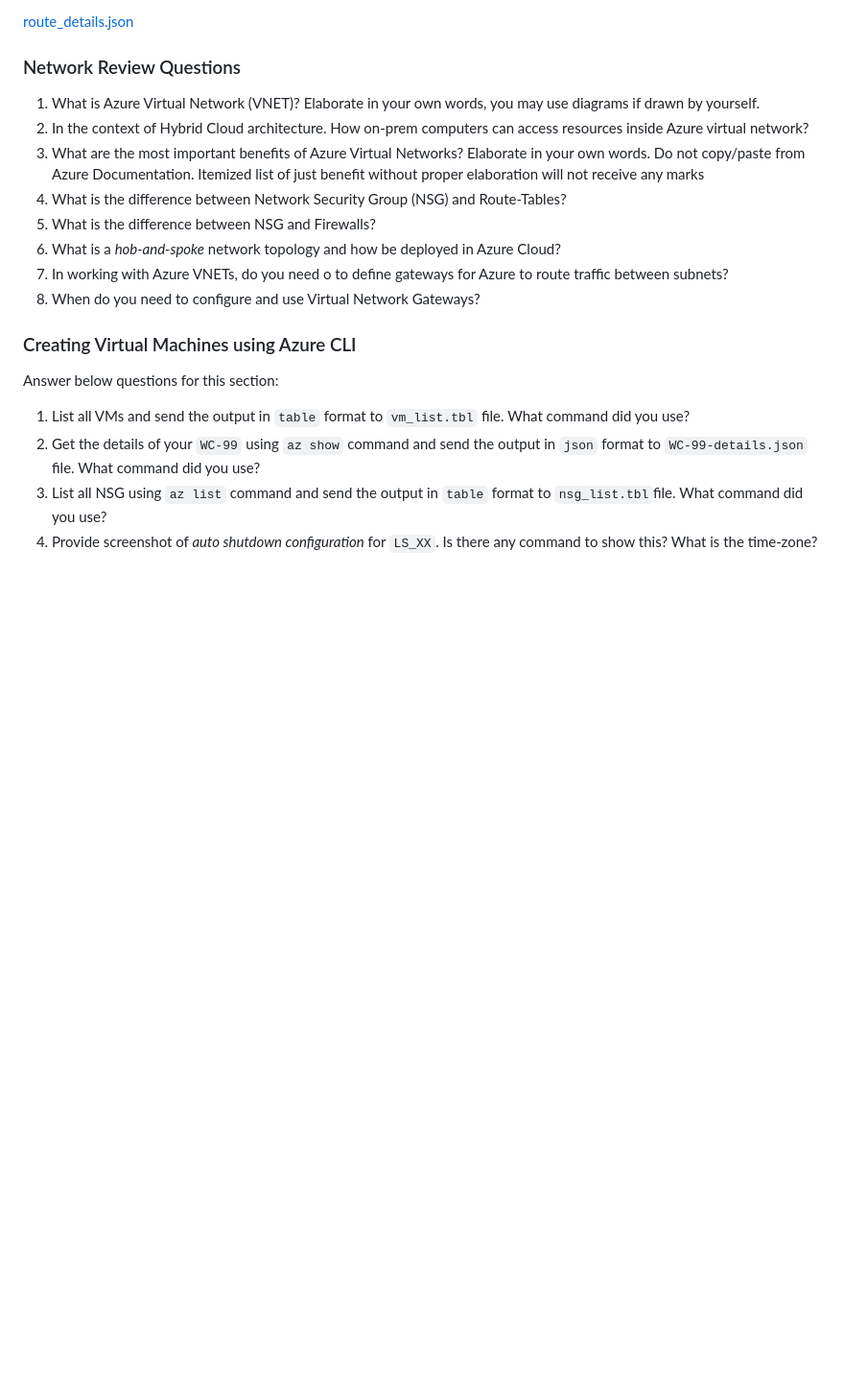
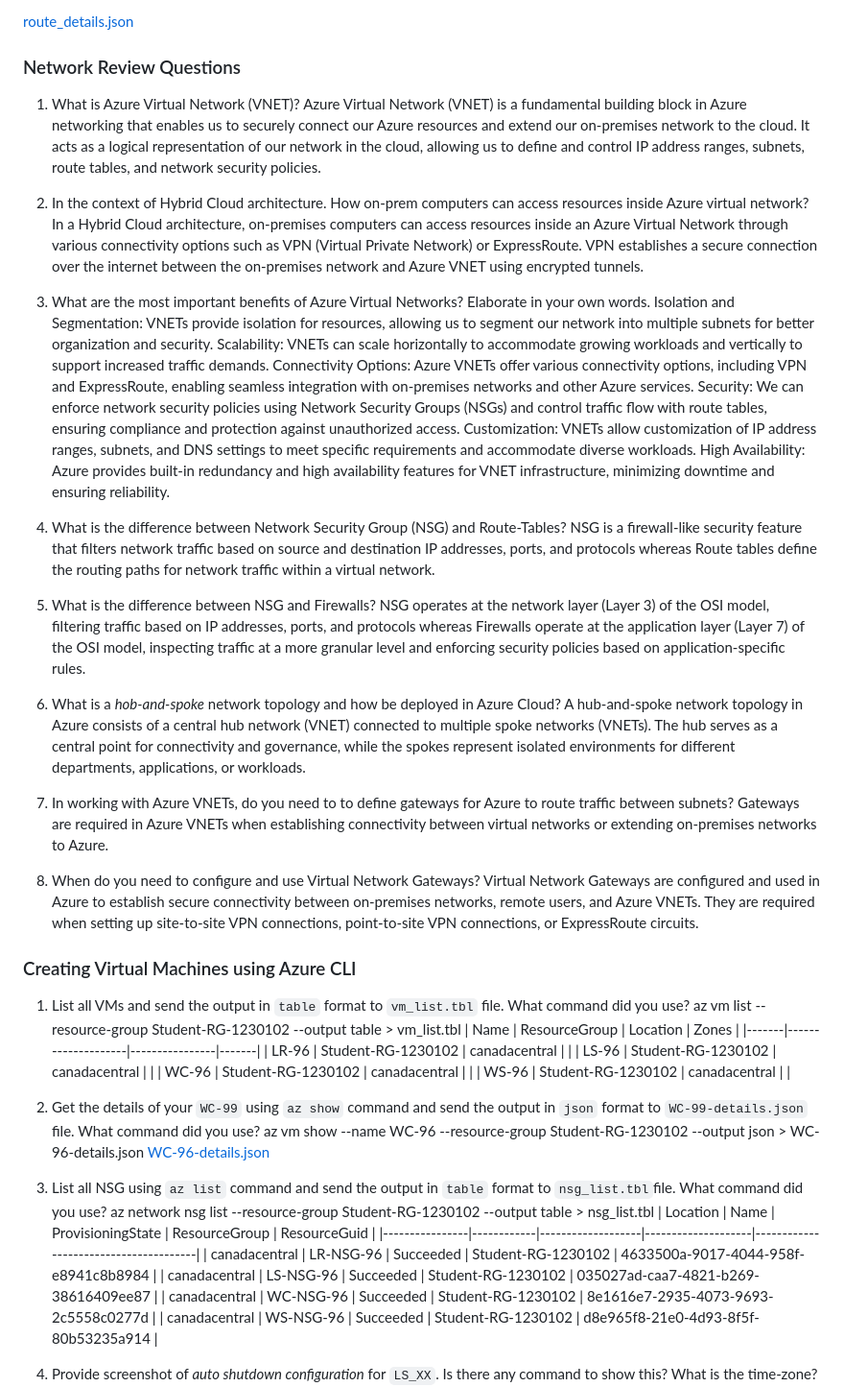
Before and after one commit to komals-1494/CAA900-Azure-Project, a Markdown page: Checkpoint4/README.md, the part around the change printed below. Shown: that part at 96% size. Drawn GitHub-style; blank space fills up the shorter version.

```diff
--- a/Checkpoint4/README.md
+++ b/Checkpoint4/README.md
@@ -68,21 +68,58 @@ az network vnet subnet create is the CLI command to create a subnet in the speci
 ### Network Review Questions
 
 
-1. What is Azure Virtual Network (VNET)? Elaborate in your own words, you may use diagrams if drawn by yourself.
+1. What is Azure Virtual Network (VNET)?
+Azure Virtual Network (VNET) is a fundamental building block in Azure networking that enables us to securely connect our Azure resources and extend our on-premises network to the cloud. It acts as a logical representation of our network in the cloud, allowing us to define and control IP address ranges, subnets, route tables, and network security policies.
+
 2. In the context of Hybrid Cloud architecture. How on-prem computers can access resources inside Azure virtual network?
-3. What are the most important benefits of Azure Virtual Networks? Elaborate in your own words. Do not copy/paste from Azure Documentation. Itemized list of just benefit without proper elaboration will not receive any marks
+In a Hybrid Cloud architecture, on-premises computers can access resources inside an Azure Virtual Network through various connectivity options such as VPN (Virtual Private Network) or ExpressRoute. VPN establishes a secure connection over the internet between the on-premises network and Azure VNET using encrypted tunnels.
+
+3. What are the most important benefits of Azure Virtual Networks? Elaborate in your own words.
+Isolation and Segmentation: VNETs provide isolation for resources, allowing us to segment our network into multiple subnets for better organization and security.
+Scalability: VNETs can scale horizontally to accommodate growing workloads and vertically to support increased traffic demands.
+Connectivity Options: Azure VNETs offer various connectivity options, including VPN and ExpressRoute, enabling seamless integration with on-premises networks and other Azure services.
+Security: We can enforce network security policies using Network Security Groups (NSGs) and control traffic flow with route tables, ensuring compliance and protection against unauthorized access.
+Customization: VNETs allow customization of IP address ranges, subnets, and DNS settings to meet specific requirements and accommodate diverse workloads.
+High Availability: Azure provides built-in redundancy and high availability features for VNET infrastructure, minimizing downtime and ensuring reliability.
+
 4. What is the difference between Network Security Group (NSG) and Route-Tables?
+NSG is a firewall-like security feature that filters network traffic based on source and destination IP addresses, ports, and protocols whereas Route tables define the routing paths for network traffic within a virtual network.
+
 5. What is the difference between NSG and Firewalls?
+NSG operates at the network layer (Layer 3) of the OSI model, filtering traffic based on IP addresses, ports, and protocols whereas Firewalls operate at the application layer (Layer 7) of the OSI model, inspecting traffic at a more granular level and enforcing security policies based on application-specific rules.
+
 6. What is a _hob-and-spoke_ network topology and how be deployed in Azure Cloud?
-7. In working with Azure VNETs, do you need o to define gateways for Azure to route traffic between subnets?
+A hub-and-spoke network topology in Azure consists of a central hub network (VNET) connected to multiple spoke networks (VNETs). The hub serves as a central point for connectivity and governance, while the spokes represent isolated environments for different departments, applications, or workloads.
+
+7. In working with Azure VNETs, do you need to to define gateways for Azure to route traffic between subnets?
+Gateways are required in Azure VNETs when establishing connectivity between virtual networks or extending on-premises networks to Azure.
+
 8. When do you need to configure and use Virtual Network Gateways?
+Virtual Network Gateways are configured and used in Azure to establish secure connectivity between on-premises networks, remote users, and Azure VNETs. They are required when setting up site-to-site VPN connections, point-to-site VPN connections, or ExpressRoute circuits.
 
 ### Creating Virtual Machines using Azure CLI
 
 
-Answer below questions for this section:
+1. List all VMs and send the output in `table` format to `vm_list.tbl` file. What command did you use?
+az vm list --resource-group Student-RG-1230102 --output table > vm_list.tbl
+| Name  | ResourceGroup      | Location       | Zones |
+|-------|--------------------|----------------|-------|
+| LR-96 | Student-RG-1230102 | canadacentral |       |
+| LS-96 | Student-RG-1230102 | canadacentral |       |
+| WC-96 | Student-RG-1230102 | canadacentral |       |
+| WS-96 | Student-RG-1230102 | canadacentral |       |
 
-1. List all VMs and send the output in `table` format to `vm_list.tbl` file. What command did you use?
 2. Get the details of your `WC-99` using `az show` command and send the output in `json` format to `WC-99-details.json` file. What command did you use?
+az vm show --name WC-96 --resource-group Student-RG-1230102 --output json > WC-96-details.json
+[WC-96-details.json](bash-scripts/WC-96-details.json)
+
 3. List all NSG using `az list` command and send the output in `table` format to `nsg_list.tbl`file. What command did you use?
+az network nsg list --resource-group Student-RG-1230102 --output table > nsg_list.tbl
+| Location       | Name       | ProvisioningState | ResourceGroup      | ResourceGuid                          |
+|----------------|------------|-------------------|--------------------|---------------------------------------|
+| canadacentral | LR-NSG-96  | Succeeded         | Student-RG-1230102 | 4633500a-9017-4044-958f-e8941c8b8984 |
+| canadacentral | LS-NSG-96  | Succeeded         | Student-RG-1230102 | 035027ad-caa7-4821-b269-38616409ee87 |
+| canadacentral | WC-NSG-96  | Succeeded         | Student-RG-1230102 | 8e1616e7-2935-4073-9693-2c5558c0277d |
+| canadacentral | WS-NSG-96  | Succeeded         | Student-RG-1230102 | d8e965f8-21e0-4d93-8f5f-80b53235a914 |
+
 4. Provide screenshot of _auto shutdown configuration_ for `LS_XX`. Is there any command to show this? What is the time-zone? What should be the correct time settings considering the time zone differences?
```
Also changed, not shown: other parts of Checkpoint4/README.md (+9 -11 lines), Checkpoint4/autoshutdown_configuration.png (added).
